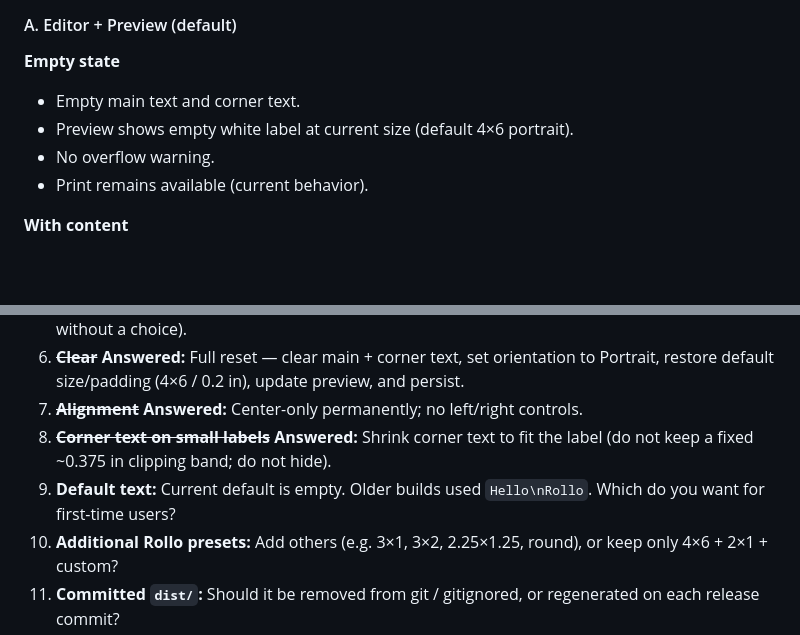
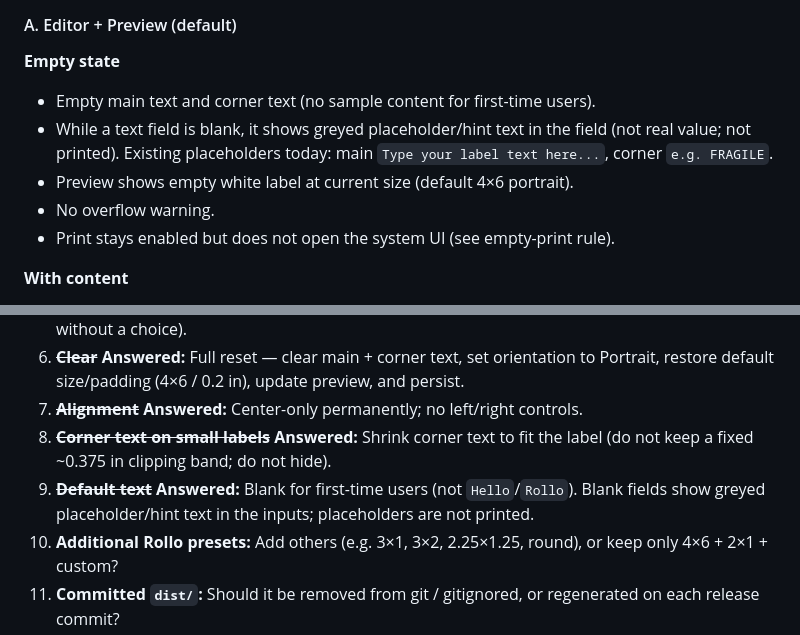
Before and after one commit to dacarley/label-printer, a Markdown page: SPEC.md, 2 parts joined by grey strips. Rendered like a GitHub page; blank space fills up the shorter version.

Commit message:
docs: blank default with greyed field placeholders (Q9)
First-time default stays empty (not Hello/Rollo). Blank inputs show
greyed placeholder/hint text; placeholders are not printed.

Co-authored-by: David A. Carley <dacarley@gmail.com>

```diff
--- a/SPEC.md
+++ b/SPEC.md
@@ -308,10 +308,11 @@ Custom width/height/padding are also allowed within clamp ranges (§3.2).
 
 **Empty state**
 
-- Empty main text and corner text.
+- Empty main text and corner text (no sample content for first-time users).
+- While a text field is blank, it shows greyed placeholder/hint text in the field (not real value; not printed). Existing placeholders today: main `Type your label text here...`, corner `e.g. FRAGILE`.
 - Preview shows empty white label at current size (default 4×6 portrait).
 - No overflow warning.
-- Print remains available (current behavior).
+- Print stays enabled but does not open the system UI (see empty-print rule).
 
 **With content**
 
@@ -372,7 +373,7 @@ Known clean-page defects (build SHA on the printed page, content taller than one
 6. ~~**Clear**~~ **Answered:** Full reset — clear main + corner text, set orientation to Portrait, restore default size/padding (4×6 / 0.2 in), update preview, and persist.
 7. ~~**Alignment**~~ **Answered:** Center-only permanently; no left/right controls.
 8. ~~**Corner text on small labels**~~ **Answered:** Shrink corner text to fit the label (do not keep a fixed ~0.375 in clipping band; do not hide).
-9. **Default text:** Current default is empty. Older builds used `Hello\nRollo`. Which do you want for first-time users?
+9. ~~**Default text**~~ **Answered:** Blank for first-time users (not `Hello`/`Rollo`). Blank fields show greyed placeholder/hint text in the inputs; placeholders are not printed.
 10. **Additional Rollo presets:** Add others (e.g. 3×1, 3×2, 2.25×1.25, round), or keep only 4×6 + 2×1 + custom?
 11. **Committed `dist/`:** Should it be removed from git / gitignored, or regenerated on each release commit?
 12. **Landscape meaning on Rollo:** Confirm that “rotate content inside fixed WxH” matches how you load stock (vs swapping page width/height).
```
